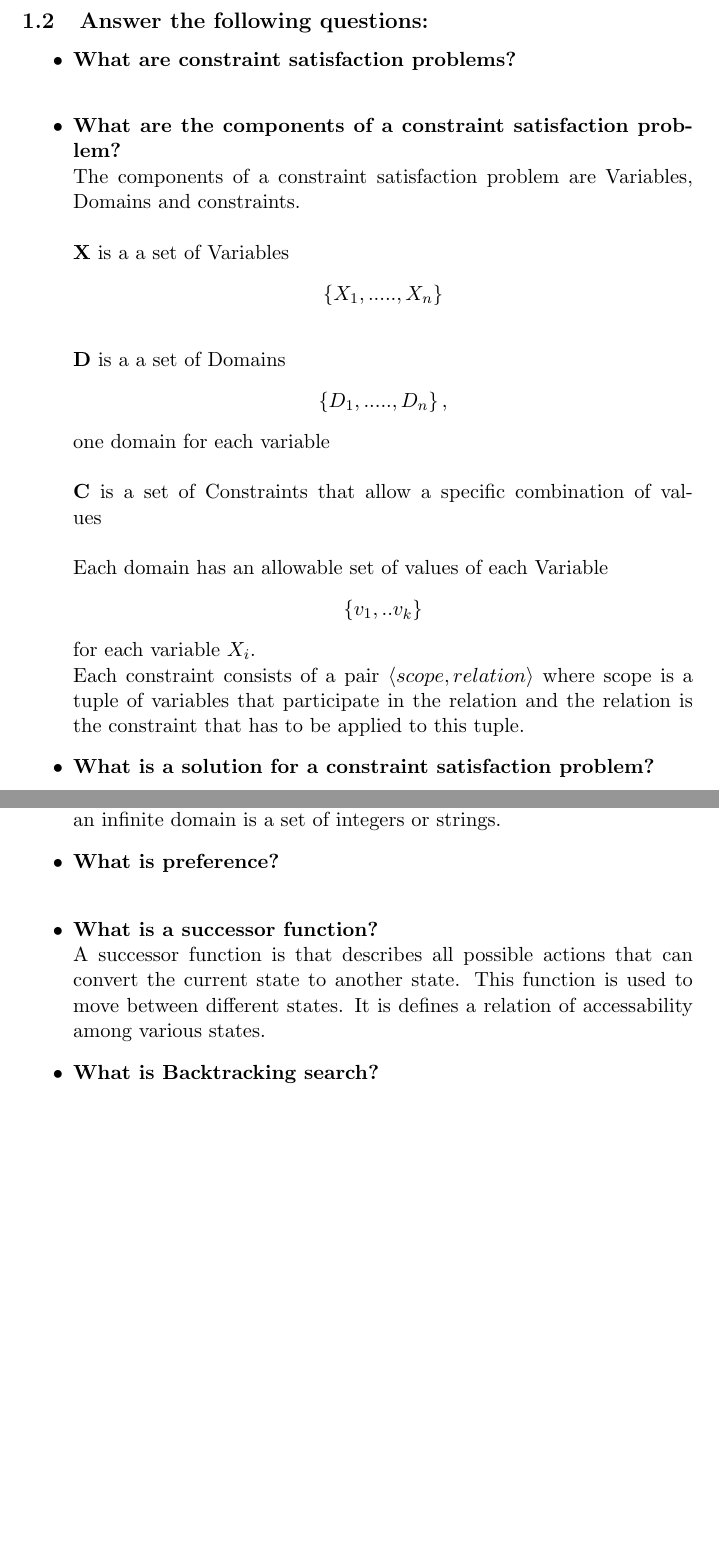
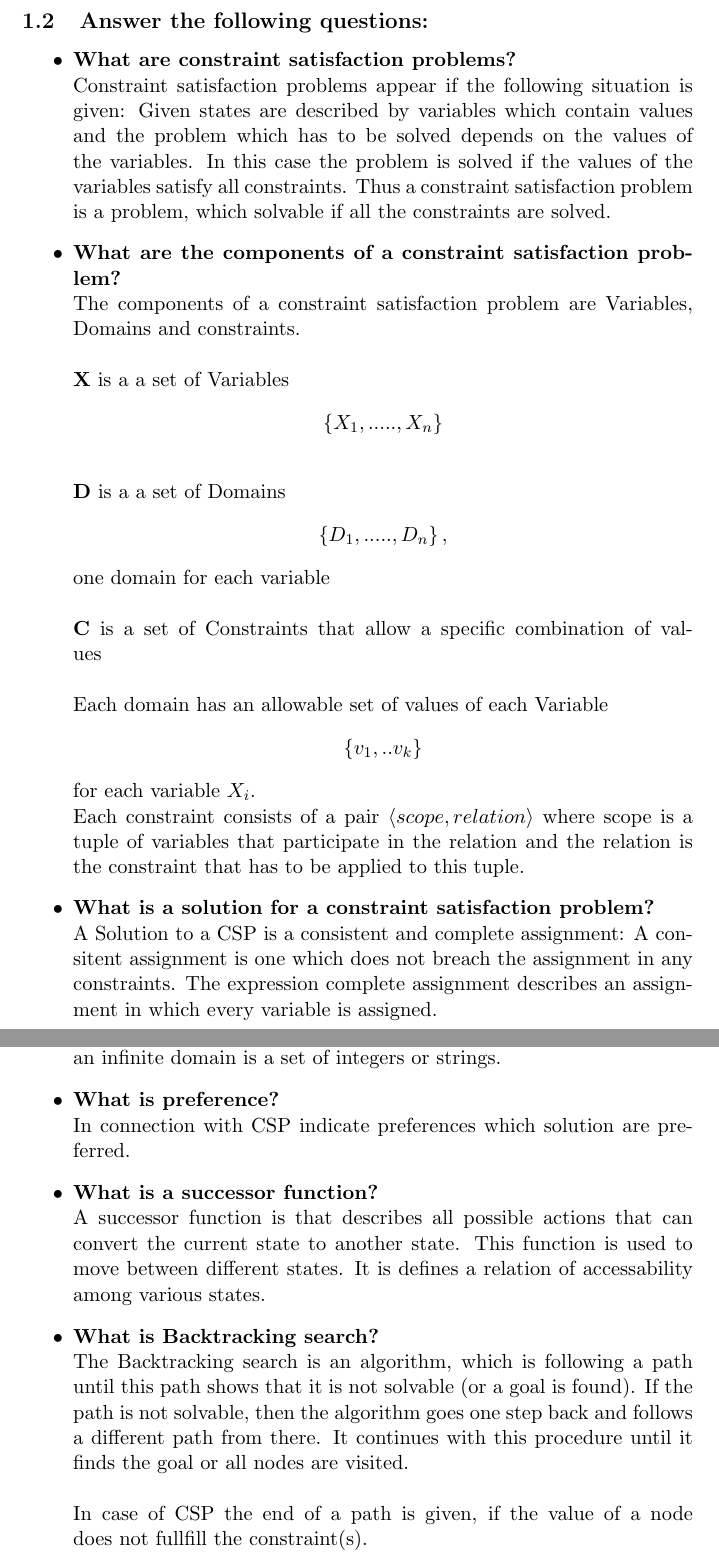
Before and after one commit to kiranvasudev/TSP-Simulated-Annealing, a LaTeX document (AIR_GROUP_24052016.tex): two parts of pages 4 and 5 of 7, joined at a grey line, cut so that both start at the same text, the shorter picture padded with empty space. Compiled offline with pdfLaTeX.

Commit message:
all odd questions answered

```diff
--- a/AIR_GROUP_24052016.tex
+++ b/AIR_GROUP_24052016.tex
@@ -25,7 +25,7 @@
 \subsection{Answer the following questions:}
 	\begin{itemize}
 		\item\textbf{What are constraint satisfaction problems?}\\
-		%Patrick%
+		Constraint satisfaction problems appear if the following situation is given: Given states are described by variables which contain values and the problem which has to be solved depends on the values of the variables. In this case the problem is solved if the values of the variables satisfy all constraints. Thus a constraint satisfaction problem is a problem, which solvable if all the constraints are solved.
 
 		\item\textbf{What are the components of a constraint satisfaction problem?}\\
 		The components of a constraint satisfaction problem are Variables, Domains and constraints. \\\\
@@ -36,7 +36,7 @@
 		Each constraint consists of a pair $\langle scope, relation \rangle$ where scope is a tuple of variables that participate in the relation and the relation is the constraint that has to be applied to this tuple.
 
 		\item\textbf{What is a solution for a constraint satisfaction problem?}\\
-		%Patrick%
+		A Solution to a CSP is a consistent and complete assignment: A consitent assignment is one which does not breach the assignment in any constraints. The expression complete assignment describes an assignment in which every variable is assigned.
 
 		\item\textbf{What is a constraint and how is it represented?}\\
 		Each constraint consists of a pair $\langle scope, relation \rangle$ where scope is a tuple of variables that participate in the relation and the relation is the constraint that has to be applied to this tuple.\\ A constraint can be represented in a way where all the variables in the tuple satisfy the given constraint or a relation that supports two operations, namely, testing if a tuple is a member of a relation and enumerating the member of the tuple with the given relation.
@@ -49,13 +49,15 @@
 		A discrete variable is one who's domain is finite or countable infinite.\\ An example of a finite discrete variable is \textbf{Boolean}. An example of an infinite domain is a set of integers or strings.
 
 		\item\textbf{What is preference?}\\
-		%Patrick%
+		In connection with CSP indicate preferences which solution are preferred.
 
 		\item\textbf{What is a successor function?}\\
 		A successor function is that describes all possible actions that can convert the current state to another state. This function is used to move between different states. It is defines a relation of accessability among various states.
 
 		\item\textbf{What is Backtracking search?}\\
-		%Patrick%
+		The Backtracking search is an algorithm, which is following a path until this path shows that it is not solvable (or a goal is found). If the path is not solvable, then the algorithm goes one step back and follows a different path from there. It continues with this procedure until it finds the goal or all nodes are visited.\\
+		\\
+		In case of CSP the end of a path is given, if the value of a node does not fullfill the constraint(s).
 	\end{itemize}
 
 \newpage
```
Also changed, not shown: AIR_GROUP_24052016.tex (11 more changed lines).
